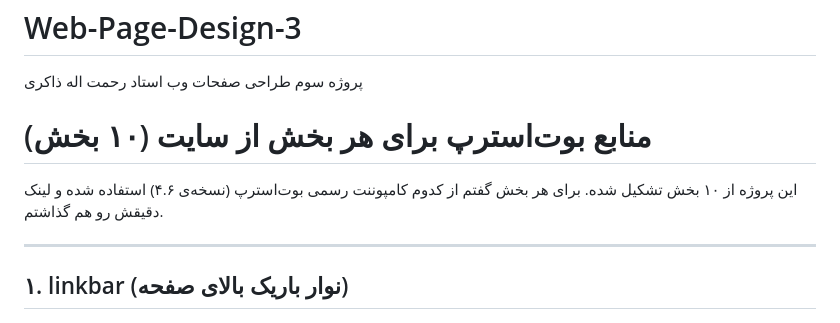
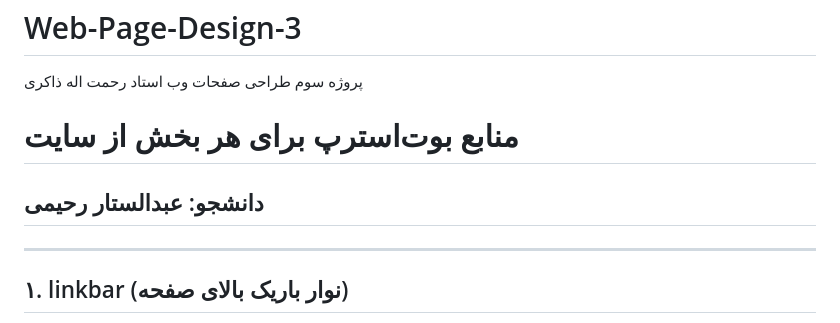
Before and after one commit to Abdul-Sattar-Rahimi/Web-Page-Design-3, a Markdown page: README.md, the part around the change. Rendered like a GitHub page.

```diff
--- a/README.md
+++ b/README.md
@@ -1,9 +1,9 @@
 # Web-Page-Design-3
 پروژه سوم طراحی صفحات وب استاد رحمت اله ذاکری
 
-# منابع بوت‌استرپ برای هر بخش از سایت (۱۰ بخش)
+# منابع بوت‌استرپ برای هر بخش از سایت
+## دانشجو: عبدالستار رحیمی
 
-این پروژه از ۱۰ بخش تشکیل شده. برای هر بخش گفتم از کدوم کامپوننت رسمی بوت‌استرپ (نسخه‌ی ۴.۶) استفاده شده و لینک دقیقش رو هم گذاشتم.
 
 ---
 
```
